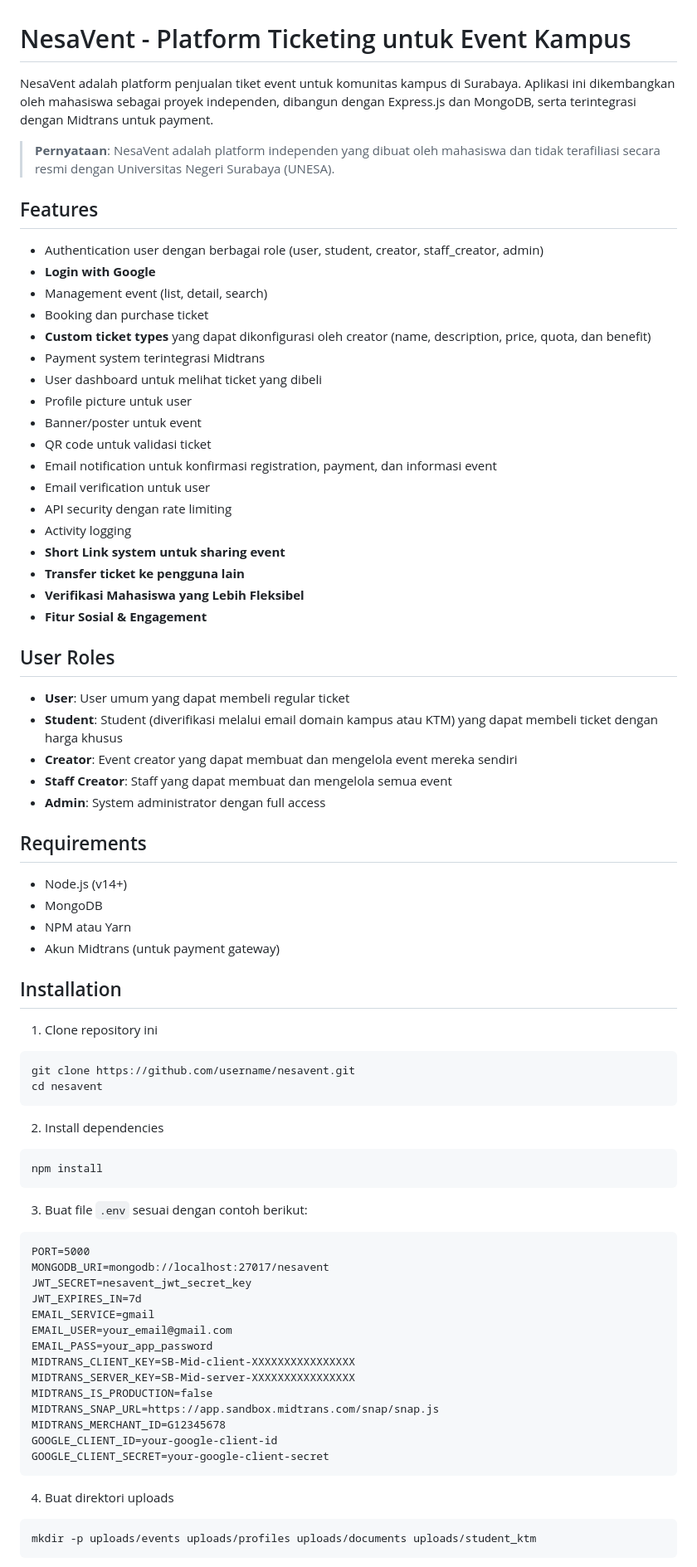
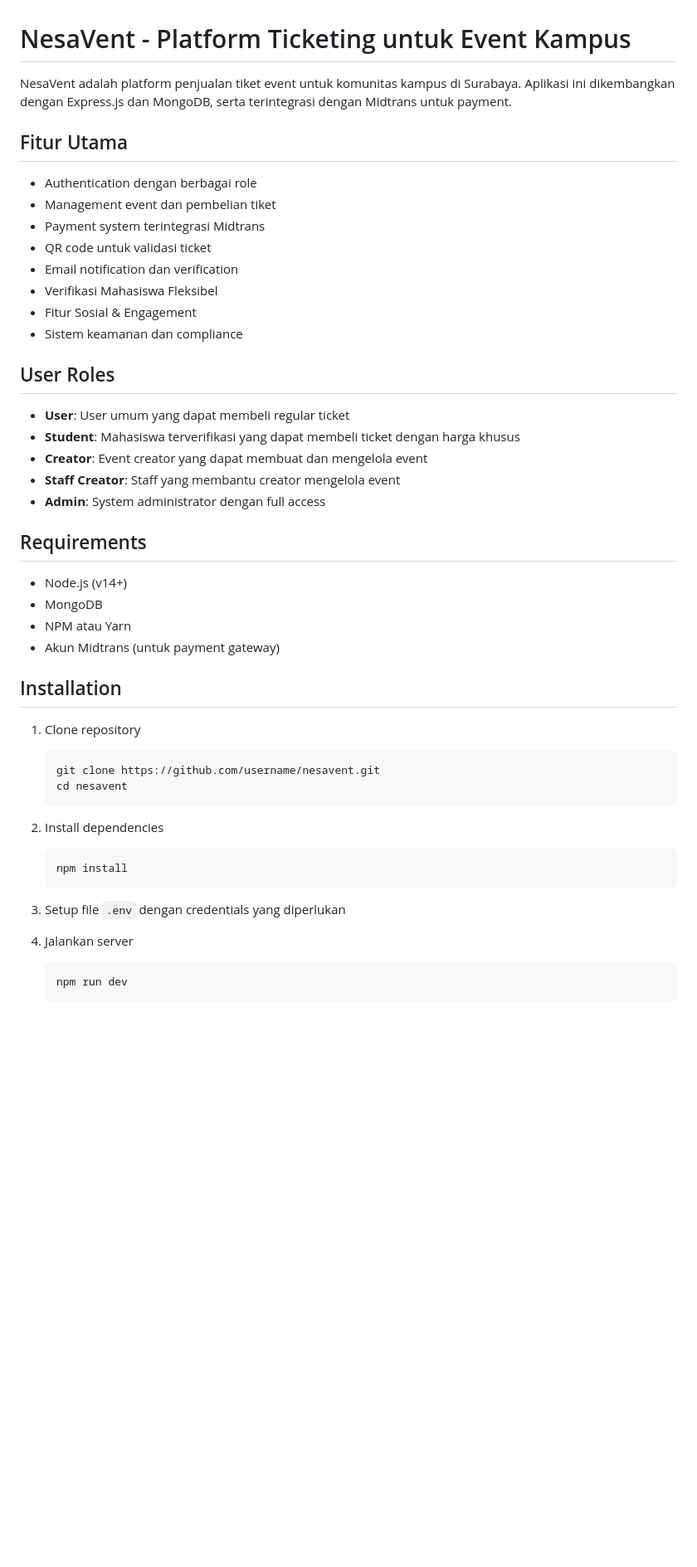
Before and after one commit to ryuzenazari/nesavent-backend, a Markdown page: README.md, the part around one of its changes. Shown at 83% size. GitHub-like rendering; blank space fills up the shorter version.

````diff
--- a/README.md
+++ b/README.md
@@ -1,36 +1,24 @@
 # NesaVent - Platform Ticketing untuk Event Kampus
 
-NesaVent adalah platform penjualan tiket event untuk komunitas kampus di Surabaya. Aplikasi ini dikembangkan oleh mahasiswa sebagai proyek independen, dibangun dengan Express.js dan MongoDB, serta terintegrasi dengan Midtrans untuk payment.
+NesaVent adalah platform penjualan tiket event untuk komunitas kampus di Surabaya. Aplikasi ini dikembangkan dengan Express.js dan MongoDB, serta terintegrasi dengan Midtrans untuk payment.
 
-> **Pernyataan**: NesaVent adalah platform independen yang dibuat oleh mahasiswa dan tidak terafiliasi secara resmi dengan Universitas Negeri Surabaya (UNESA).
+## Fitur Utama
 
-## Features
-
-- Authentication user dengan berbagai role (user, student, creator, staff_creator, admin)
-- **Login with Google**
-- Management event (list, detail, search)
-- Booking dan purchase ticket
-- **Custom ticket types** yang dapat dikonfigurasi oleh creator (name, description, price, quota, dan benefit)
+- Authentication dengan berbagai role
+- Management event dan pembelian tiket
 - Payment system terintegrasi Midtrans
-- User dashboard untuk melihat ticket yang dibeli
-- Profile picture untuk user
-- Banner/poster untuk event
 - QR code untuk validasi ticket
-- Email notification untuk konfirmasi registration, payment, dan informasi event
-- Email verification untuk user
-- API security dengan rate limiting
-- Activity logging
-- **Short Link system untuk sharing event**
-- **Transfer ticket ke pengguna lain**
-- **Verifikasi Mahasiswa yang Lebih Fleksibel**
-- **Fitur Sosial & Engagement**
+- Email notification dan verification
+- Verifikasi Mahasiswa Fleksibel
+- Fitur Sosial & Engagement
+- Sistem keamanan dan compliance
 
 ## User Roles
 
 - **User**: User umum yang dapat membeli regular ticket
-- **Student**: Student (diverifikasi melalui email domain kampus atau KTM) yang dapat membeli ticket dengan harga khusus
-- **Creator**: Event creator yang dapat membuat dan mengelola event mereka sendiri
-- **Staff Creator**: Staff yang dapat membuat dan mengelola semua event
+- **Student**: Mahasiswa terverifikasi yang dapat membeli ticket dengan harga khusus
+- **Creator**: Event creator yang dapat membuat dan mengelola event
+- **Staff Creator**: Staff yang membantu creator mengelola event
 - **Admin**: System administrator dengan full access
 
 ## Requirements
@@ -42,37 +30,21 @@ NesaVent adalah platform penjualan tiket event untuk komunitas kampus di Surabay
 
 ## Installation
 
-1. Clone repository ini
-```
-git clone https://github.com/username/nesavent.git
-cd nesavent
-```
+1. Clone repository
+   ```bash
+   git clone https://github.com/username/nesavent.git
+   cd nesavent
+   ```
 
 2. Install dependencies
-```
-npm install
-```
+   ```bash
+   npm install
+   ```
 
-3. Buat file `.env` sesuai dengan contoh berikut:
-```
-PORT=5000
-MONGODB_URI=mongodb://localhost:27017/nesavent
-JWT_SECRET=nesavent_jwt_secret_key
-JWT_EXPIRES_IN=7d
-EMAIL_SERVICE=gmail
-EMAIL_USER=your_email@gmail.com
-EMAIL_PASS=your_app_password
-MIDTRANS_CLIENT_KEY=SB-Mid-client-XXXXXXXXXXXXXXXX
-MIDTRANS_SERVER_KEY=SB-Mid-server-XXXXXXXXXXXXXXXX
-MIDTRANS_IS_PRODUCTION=false
-MIDTRANS_SNAP_URL=https://app.sandbox.midtrans.com/snap/snap.js
-MIDTRANS_MERCHANT_ID=G12345678
-GOOGLE_CLIENT_ID=your-google-client-id
-GOOGLE_CLIENT_SECRET=your-google-client-secret
-```
+3. Setup file `.env` dengan credentials yang diperlukan
 
-4. Buat direktori uploads
-```
-mkdir -p uploads/events uploads/profiles uploads/documents uploads/student_ktm
-```
+4. Jalankan server
+   ```bash
+   npm run dev
+   ```
 
````
Also changed, not shown: other parts of README.md (+210 -267 lines).
